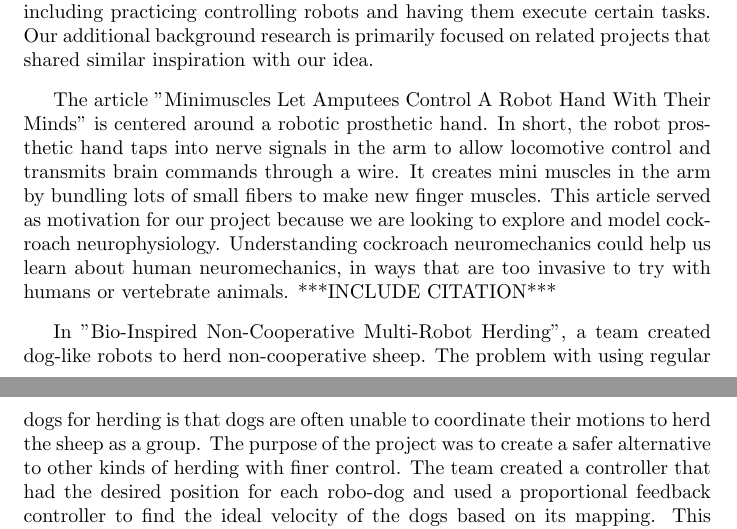
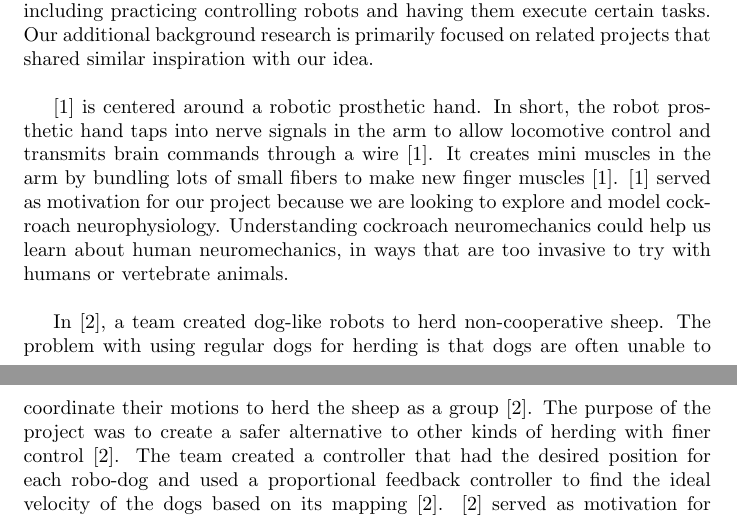
Before and after one commit to usna-roboroach-2021/ew401-fa2020-roboroach, a LaTeX paper (main.tex): two parts of pages 3 and 4 of 26, joined at a grey line, cut so that both start at the same text. Compiled offline with pdfLaTeX.

Commit message:
Added 3 refs

```diff
--- a/main.tex
+++ b/main.tex
@@ -55,12 +55,15 @@
 
 \bigskip
 
-\par The article "Minimuscles Let Amputees Control A Robot Hand With Their Minds" is centered around a robotic prosthetic hand.
-In short, the robot prosthetic hand taps into nerve signals in the arm to allow locomotive control and transmits brain commands through a wire. It creates mini muscles in the arm by bundling lots of small fibers to make new finger muscles. This article served as motivation for our project because we are looking to explore and model cockroach neurophysiology. Understanding cockroach neuromechanics could help us learn about human neuromechanics, in ways that are too invasive to try with humans or vertebrate animals. ***INCLUDE CITATION***
+%\par %The article "Minimuscles Let Amputees Control A Robot Hand With Their Minds" % citation added by DE
+\cite{servick2020minimuscles} is centered around a robotic prosthetic hand.
+In short, the robot prosthetic hand taps into nerve signals in the arm to allow locomotive control and transmits brain commands through a wire \cite{servick2020minimuscles}. It creates mini muscles in the arm by bundling lots of small fibers to make new finger muscles \cite{servick2020minimuscles}. \cite{servick2020minimuscles} served as motivation for our project because we are looking to explore and model cockroach neurophysiology. Understanding cockroach neuromechanics could help us learn about human neuromechanics, in ways that are too invasive to try with humans or vertebrate animals.
 
 \bigskip
 
-\par In "Bio-Inspired Non-Cooperative Multi-Robot Herding", a team created dog-like robots to herd non-cooperative sheep. The problem with using regular dogs for herding is that dogs are often unable to coordinate their motions to herd the sheep as a group. The purpose of the project was to create a safer alternative to other kinds of herding with finer control. The team created a controller that had the desired position for each robo-dog and used a proportional feedback controller to find the ideal velocity of the dogs based on its mapping. This project served as motivation for our project because we are also looking to achieve direction control over our subjects. Although the organisms and means by which we will be conducting our experiments are very different, the use of a proportional feedback controller could be applicable to our project in achieving autonomous control. ***INCLUDE CITATION***
+%\par
+In \cite{pierson2015bioinspired}%"Bio-Inspired Non-Cooperative Multi-Robot Herding" % citation added by DE
+, a team created dog-like robots to herd non-cooperative sheep. The problem with using regular dogs for herding is that dogs are often unable to coordinate their motions to herd the sheep as a group \cite{pierson2015bioinspired}. The purpose of the project was to create a safer alternative to other kinds of herding with finer control \cite{pierson2015bioinspired}. The team created a controller that had the desired position for each robo-dog and used a proportional feedback controller to find the ideal velocity of the dogs based on its mapping \cite{pierson2015bioinspired}. \cite{pierson2015bioinspired} served as motivation for our project because we are also looking to achieve direction control over our subjects. Although the organisms and means by which we will be conducting our experiments are very different, the use of a proportional feedback controller could be applicable to our project in achieving autonomous control. %***INCLUDE CITATION***
 
 \bigskip
 
```
Also changed, not shown: roboroach.bib (+1 -1 lines), main.tex (3 more changed lines).
